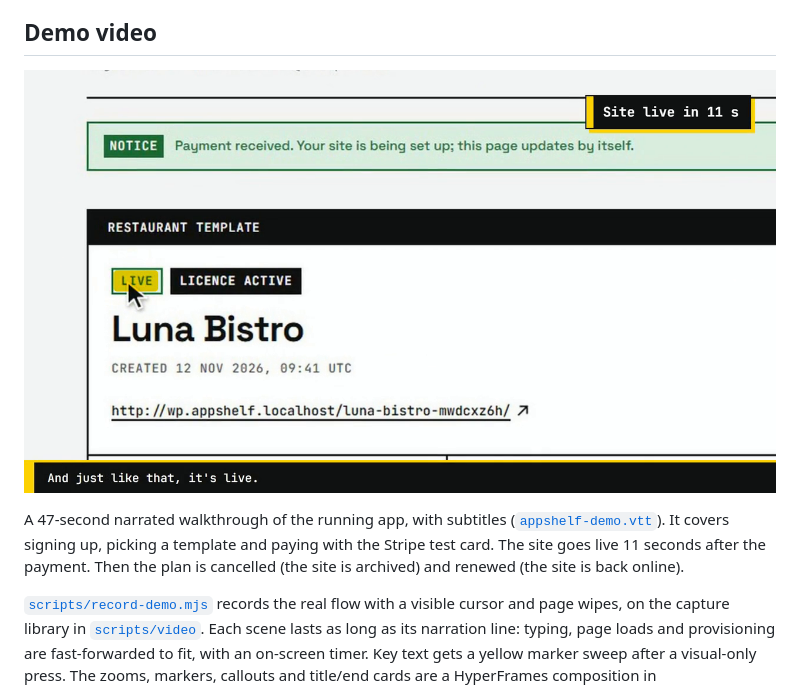
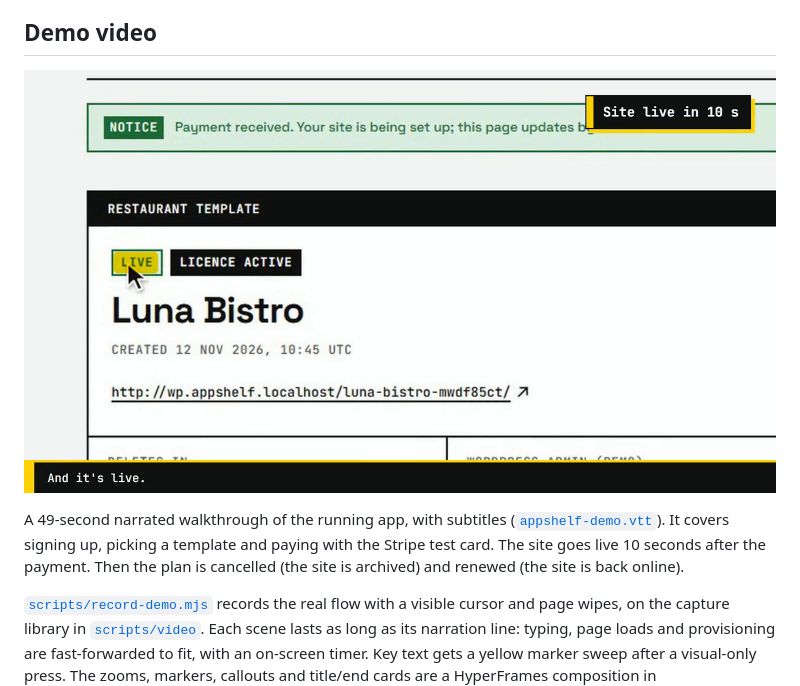
Before and after one commit to ThuanE3691/AppShelf, a Markdown page: README.md, the part around one of its changes. Rendered like a GitHub page; pictures changed too: showcase/media/appshelf-demo-poster.png.

```diff
--- a/README.md
+++ b/README.md
@@ -18,8 +18,8 @@ for demos. A Cloudflare Tunnel makes it public without opening any port.
 
-A 47-second narrated walkthrough of the running app, with subtitles
+A 49-second narrated walkthrough of the running app, with subtitles
 ([`appshelf-demo.vtt`](showcase/media/appshelf-demo.vtt)). It covers signing up,
 picking a template and paying with the Stripe test card. The site goes live
-11 seconds after the payment. Then the plan is cancelled (the site is archived)
+10 seconds after the payment. Then the plan is cancelled (the site is archived)
 and renewed (the site is back online).
 
 [`scripts/record-demo.mjs`](scripts/record-demo.mjs) records the real flow with a
```
Also changed, not shown: other parts of README.md (+1 -1 lines), showcase/media/stills/dashboard-live.jpg, showcase/media/stills/page-wipe.jpg, showcase/media/stills/site-archived.jpg, showcase/media/stills/stripe-checkout.jpg, showcase/media/stills/title-card.jpg, 7 other files.
